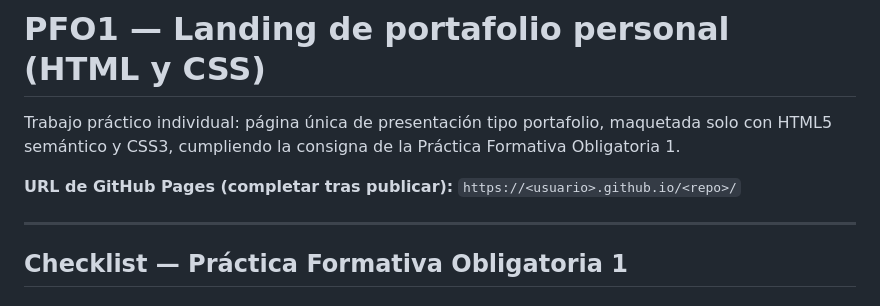
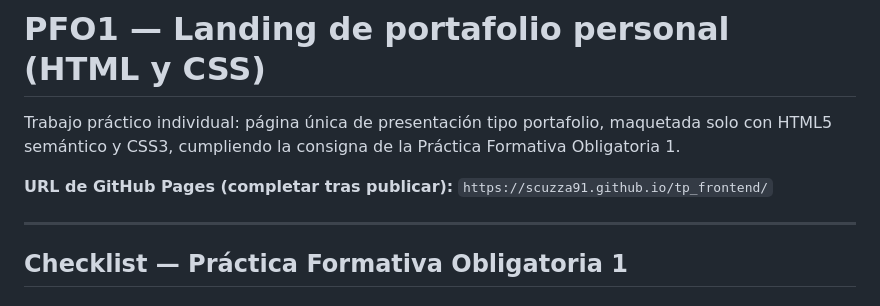
Before and after one commit to scuzza91/tp_frontend, a Markdown page: README.md, the part around one of its changes. GitHub-like rendering.

Commit message:
edit_readme

```diff
--- a/README.md
+++ b/README.md
@@ -2,7 +2,7 @@
 
 Trabajo práctico individual: página única de presentación tipo portafolio, maquetada solo con HTML5 semántico y CSS3, cumpliendo la consigna de la Práctica Formativa Obligatoria 1.
 
-**URL de GitHub Pages (completar tras publicar):** `https://<usuario>.github.io/<repo>/`
+**URL de GitHub Pages (completar tras publicar):** `https://scuzza91.github.io/tp_frontend/`
 
 ---
 
```
Also changed, not shown: other parts of README.md (+4 -4 lines).
